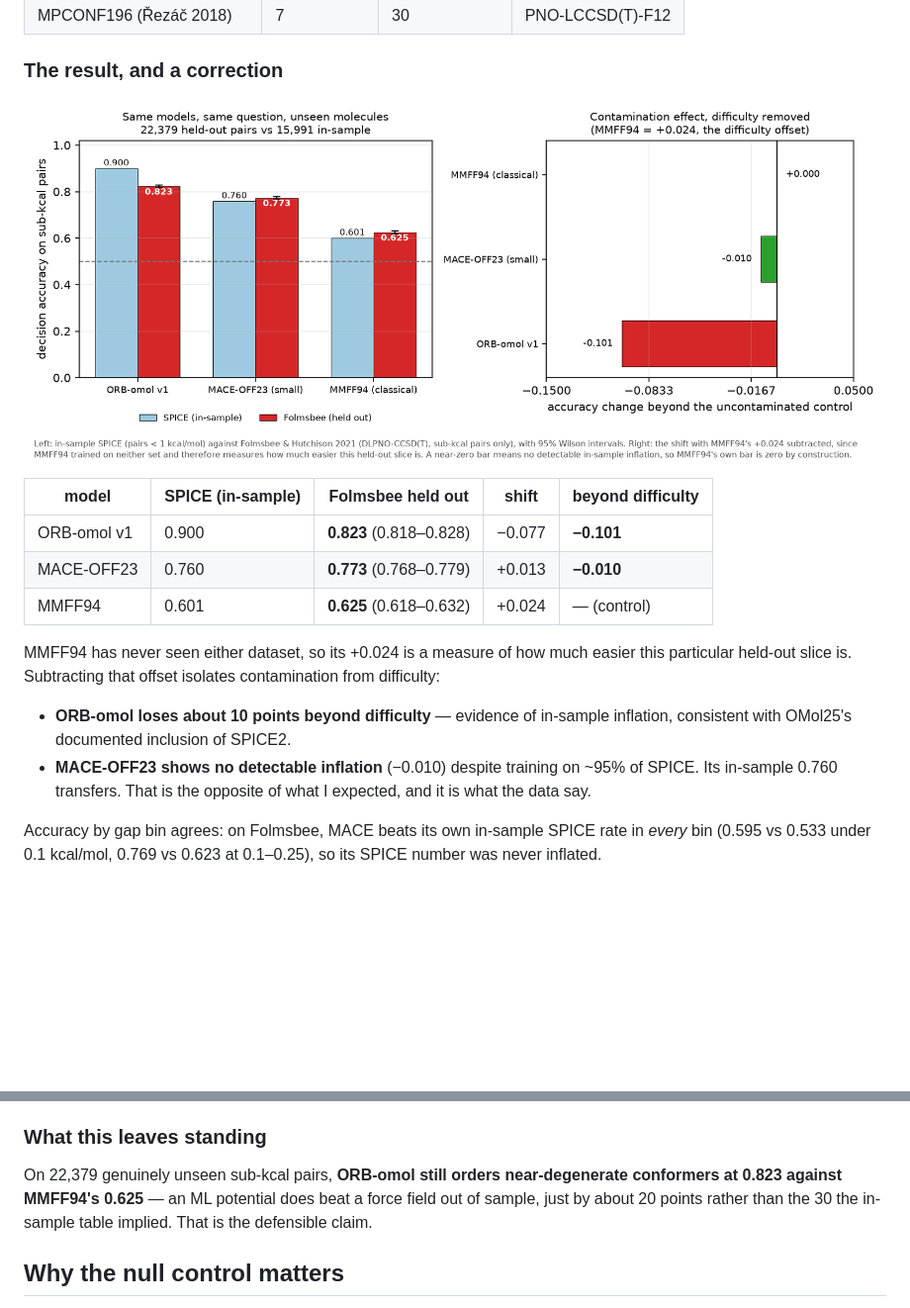
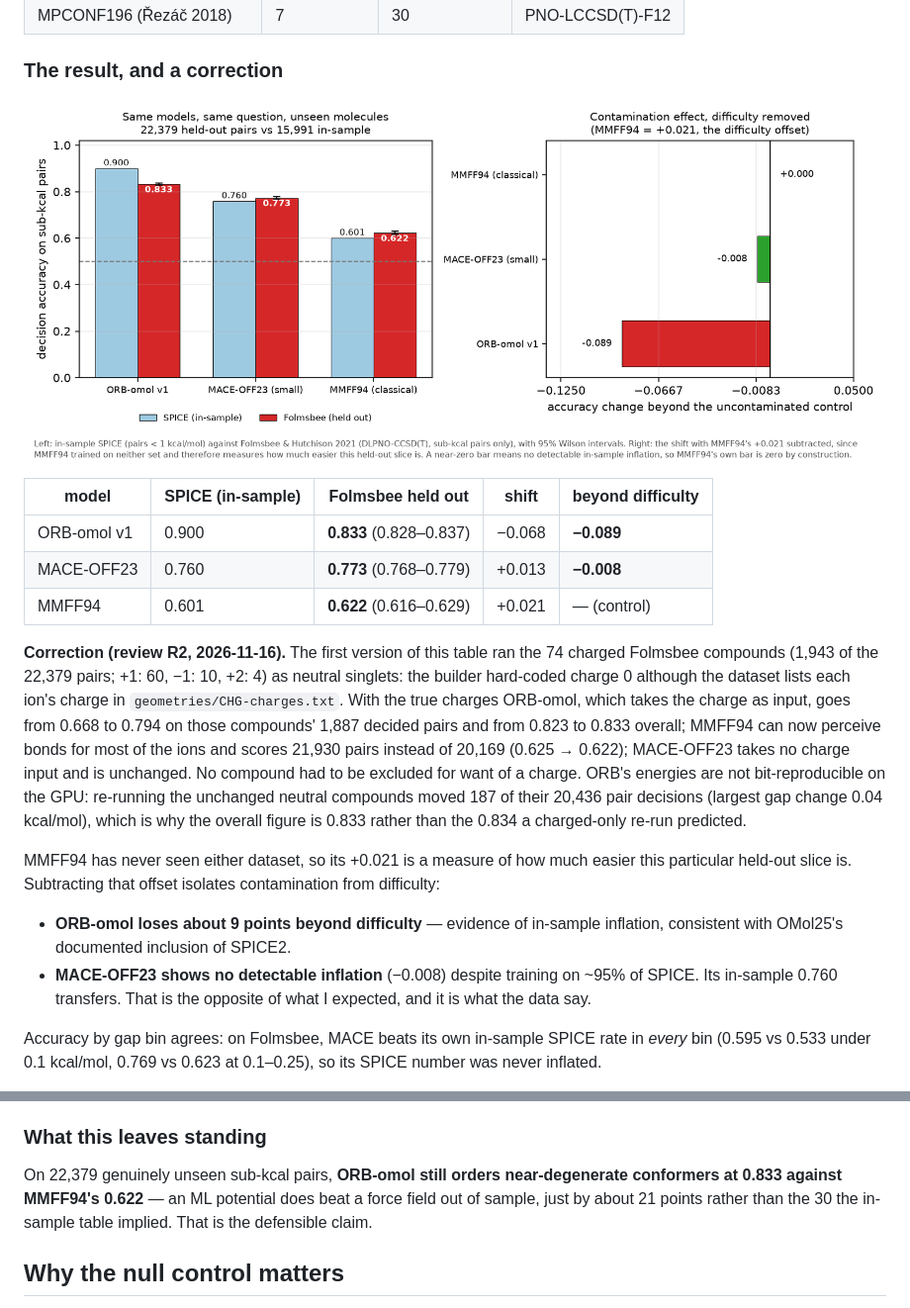
Before and after one commit to Qwuantabee/mlip-fidelity, a Markdown page: README.md, 2 parts joined by grey strips. Shown at 99% size. Drawn GitHub-style; pictures changed too: figures/heldout.png; blank space fills up the shorter version.

```diff
--- a/README.md
+++ b/README.md
@@ -108,17 +108,30 @@ slice where they overlap with SPICE: reference gaps under 1 kcal/mol.
 
 | model | SPICE (in-sample) | **Folmsbee held out** | shift | beyond difficulty |
 |---|---|---|---|---|
-| ORB-omol v1 | 0.900 | **0.823** (0.818–0.828) | −0.077 | **−0.101** |
-| MACE-OFF23 | 0.760 | **0.773** (0.768–0.779) | +0.013 | **−0.010** |
-| MMFF94 | 0.601 | **0.625** (0.618–0.632) | +0.024 | — (control) |
+| ORB-omol v1 | 0.900 | **0.833** (0.828–0.837) | −0.068 | **−0.089** |
+| MACE-OFF23 | 0.760 | **0.773** (0.768–0.779) | +0.013 | **−0.008** |
+| MMFF94 | 0.601 | **0.622** (0.616–0.629) | +0.021 | — (control) |
 
-MMFF94 has never seen either dataset, so its +0.024 is a measure of how much
+**Correction (review R2, 2026-11-16).** The first version of this table ran the
+74 charged Folmsbee compounds (1,943 of the 22,379 pairs; +1: 60, −1: 10, +2: 4)
+as neutral singlets: the builder hard-coded charge 0 although the dataset lists
+each ion's charge in `geometries/CHG-charges.txt`. With the true charges ORB-omol,
+which takes the charge as input, goes from 0.668 to 0.794 on those compounds'
+1,887 decided pairs and from 0.823 to 0.833 overall; MMFF94 can now perceive
+bonds for most of the ions and scores 21,930 pairs instead of 20,169 (0.625 →
+0.622); MACE-OFF23 takes no charge input and is unchanged. No compound had to be
+excluded for want of a charge. ORB's energies are not bit-reproducible on the
+GPU: re-running the unchanged neutral compounds moved 187 of their 20,436 pair
+decisions (largest gap change 0.04 kcal/mol), which is why the overall figure is
+0.833 rather than the 0.834 a charged-only re-run predicted.
+
+MMFF94 has never seen either dataset, so its +0.021 is a measure of how much
 easier this particular held-out slice is. Subtracting that offset isolates
 contamination from difficulty:
 
-- **ORB-omol loses about 10 points beyond difficulty** — evidence of in-sample
+- **ORB-omol loses about 9 points beyond difficulty** — evidence of in-sample
   inflation, consistent with OMol25's documented inclusion of SPICE2.
-- **MACE-OFF23 shows no detectable inflation** (−0.010) despite training on ~95%
+- **MACE-OFF23 shows no detectable inflation** (−0.008) despite training on ~95%
   of SPICE. Its in-sample 0.760 transfers. That is the opposite of what I
   expected, and it is what the data say.
 
@@ -144,8 +157,8 @@ finding.
 ### What this leaves standing
 
 On 22,379 genuinely unseen sub-kcal pairs, **ORB-omol still orders near-degenerate
-conformers at 0.823 against MMFF94's 0.625** — an ML potential does beat a force
-field out of sample, just by about 20 points rather than the 30 the in-sample
+conformers at 0.833 against MMFF94's 0.622** — an ML potential does beat a force
+field out of sample, just by about 21 points rather than the 30 the in-sample
 table implied. That is the defensible claim.
 
 ## Why the null control matters
```
Also changed, not shown: 13 other files.
